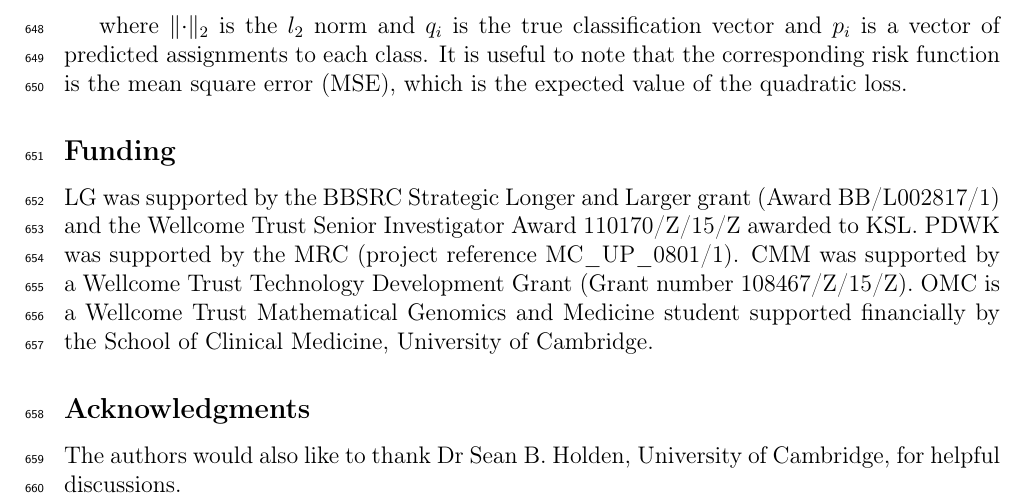
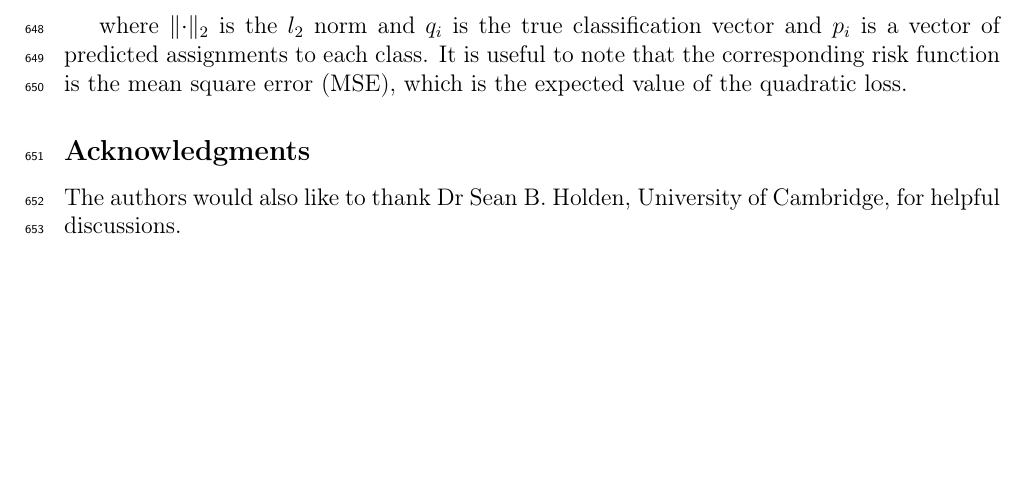
Before and after one commit to lgatto/2018-TAGM-paper, a LaTeX paper (tagm.tex): part of page 31 of 59, cut so that both start at the same text, the shorter picture padded with empty space. Compiled offline with pdfLaTeX.

Commit message:
remove funding section from tex, as requiested by PLoS

```diff
--- a/tagm.tex
+++ b/tagm.tex
@@ -1731,15 +1731,24 @@ to each class. It is useful to note that the corresponding risk
 function is the mean square error (MSE), which is the expected value
 of the quadratic loss.
 
-\subsection*{Funding}
-
-LG was supported by the BBSRC Strategic Longer and Larger grant (Award
-BB/L002817/1) and the Wellcome Trust Senior Investigator Award
-110170/Z/15/Z awarded to KSL. PDWK was supported by the MRC (project
-reference MC\_UP\_0801/1). CMM was supported by a Wellcome Trust
-Technology Development Grant (Grant number 108467/Z/15/Z). OMC is a
-Wellcome Trust Mathematical Genomics and Medicine student supported
-financially by the School of Clinical Medicine, University of Cambridge.
+%% Request from PLoS:
+%%  Please remove the funding information from the manuscript and instead
+%%  ensure that this information has been entered correctly into the
+%%  Financial Disclosure section of the online submission form.
+
+%% \subsection*{Funding}
+
+%% LG was supported by the BBSRC Strategic Longer and Larger grant
+%% (Award BB/L002817/1) and the Wellcome Trust Senior Investigator
+%% Award 110170/Z/15/Z awarded to KSL. PDWK was supported by the MRC
+%% (project reference MC\_UP\_0801/1). CMM was supported by a Wellcome
+%% Trust Technology Development Grant (Grant number
+%% 108467/Z/15/Z). OMC is a Wellcome Trust Mathematical Genomics and
+%% Medicine student supported financially by the School of Clinical
+%% Medicine, University of Cambridge. The funders had no role in study
+%% design, data collection and analysis, decision to publish, or
+%% preparation of the manuscript.
+
 
 \subsection*{Acknowledgments}
 
```
Also changed, not shown: figure/assignmentPCAMAP-1.pdf, figure/assignmentPCAMCMC-1.pdf, figure/emconverge-1.pdf, figure/f1boxplots-1.pdf, figure/quadboxplots-1.pdf, figure/traceplots-1.pdf, figure/unnamed-chunk-1-1.pdf, figure/unnamed-chunk-10-1.pdf, figure/unnamed-chunk-11-1.pdf, figure/unnamed-chunk-12-1.pdf, figure/unnamed-chunk-13-1.pdf, figure/unnamed-chunk-14-1.pdf, figure/unnamed-chunk-15-1.pdf, figure/unnamed-chunk-16-1.pdf, 16 more files, 2 other files.
